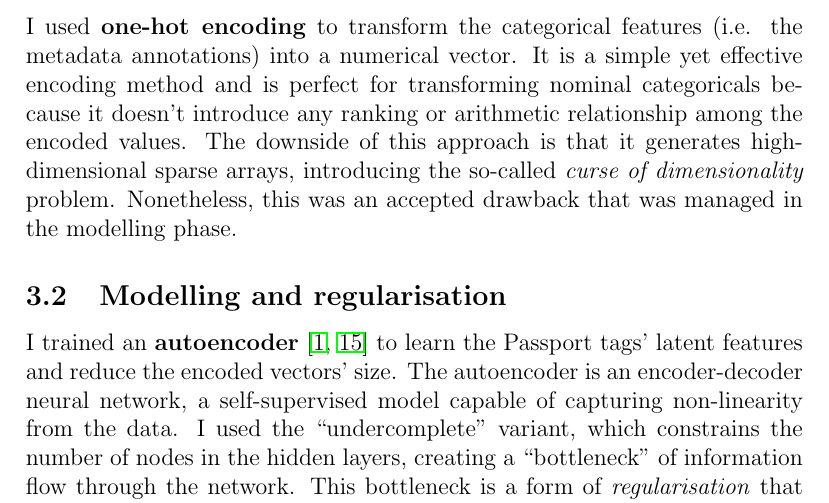
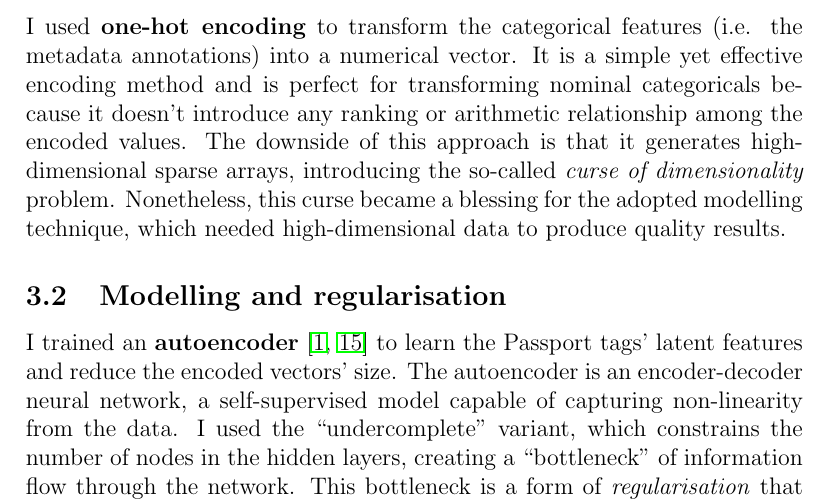
Before and after one commit to simonespa/apprenticeship-project-assessment, a LaTeX document (report/report.tex, which reads report/sections/03_methods_and_justifications.tex): part of page 5 of 20, cut so that both start at the same text. Compiled offline with pdfLaTeX.

Commit message:
Update section 3.1

```diff
--- a/report/sections/03_methods_and_justifications.tex
+++ b/report/sections/03_methods_and_justifications.tex
@@ -11,8 +11,11 @@ I used \textbf{one-hot encoding} to transform the categorical features (i.e. the
 It is a simple yet effective encoding method and is perfect for transforming nominal categoricals because it doesn’t introduce
 any ranking or arithmetic relationship among the encoded values.
 The downside of this approach is that it generates high-dimensional sparse arrays,
-introducing the so-called \textit{curse of dimensionality} problem. Nonetheless, this was an accepted drawback that was
-managed in the modelling phase.
+introducing the so-called \textit{curse of dimensionality} problem.
+Nonetheless, this curse became a blessing for the adopted modelling technique,
+which needed high-dimensional data to produce quality results.
+
+
 
 \subsection{Modelling and regularisation}
 
```
Also changed, not shown: report/report.pdf.
